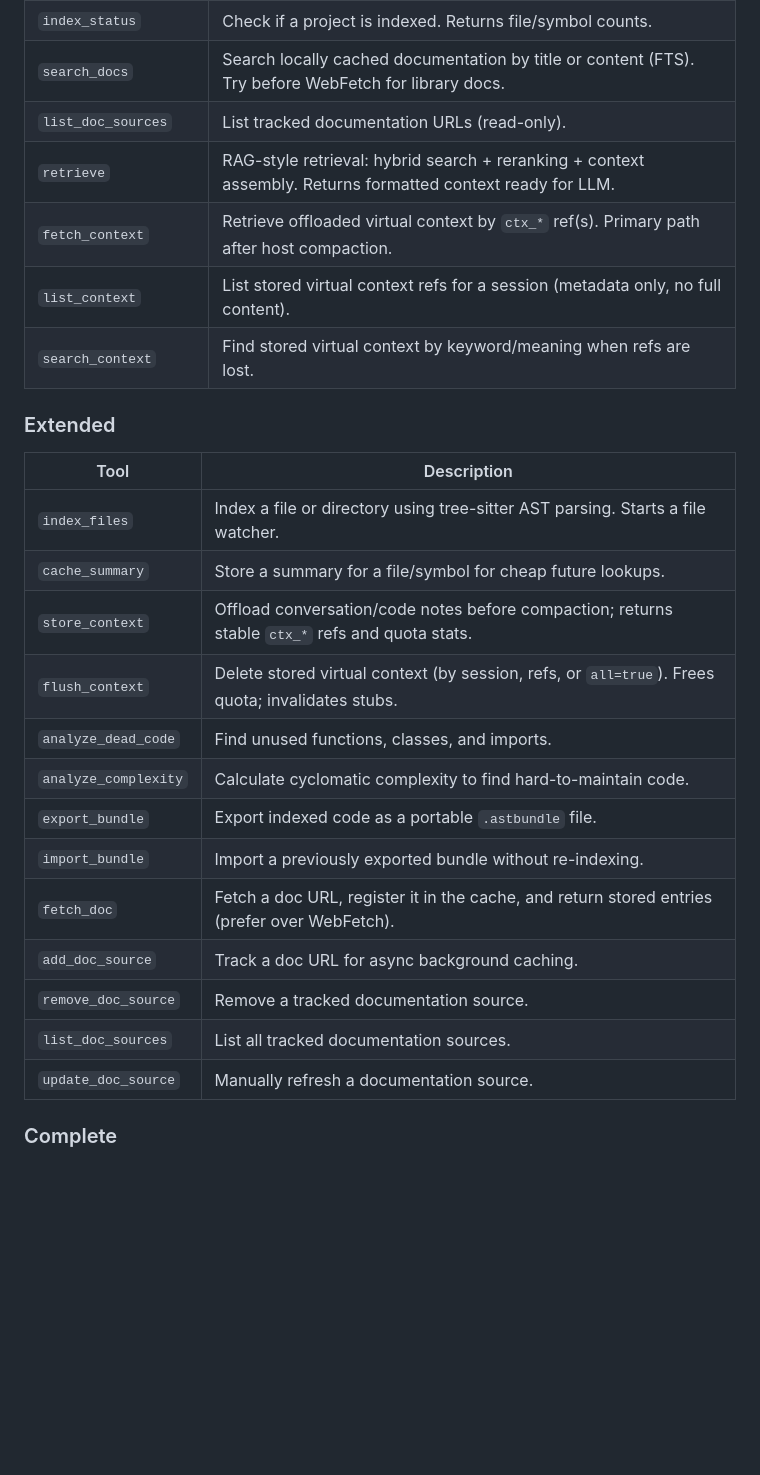
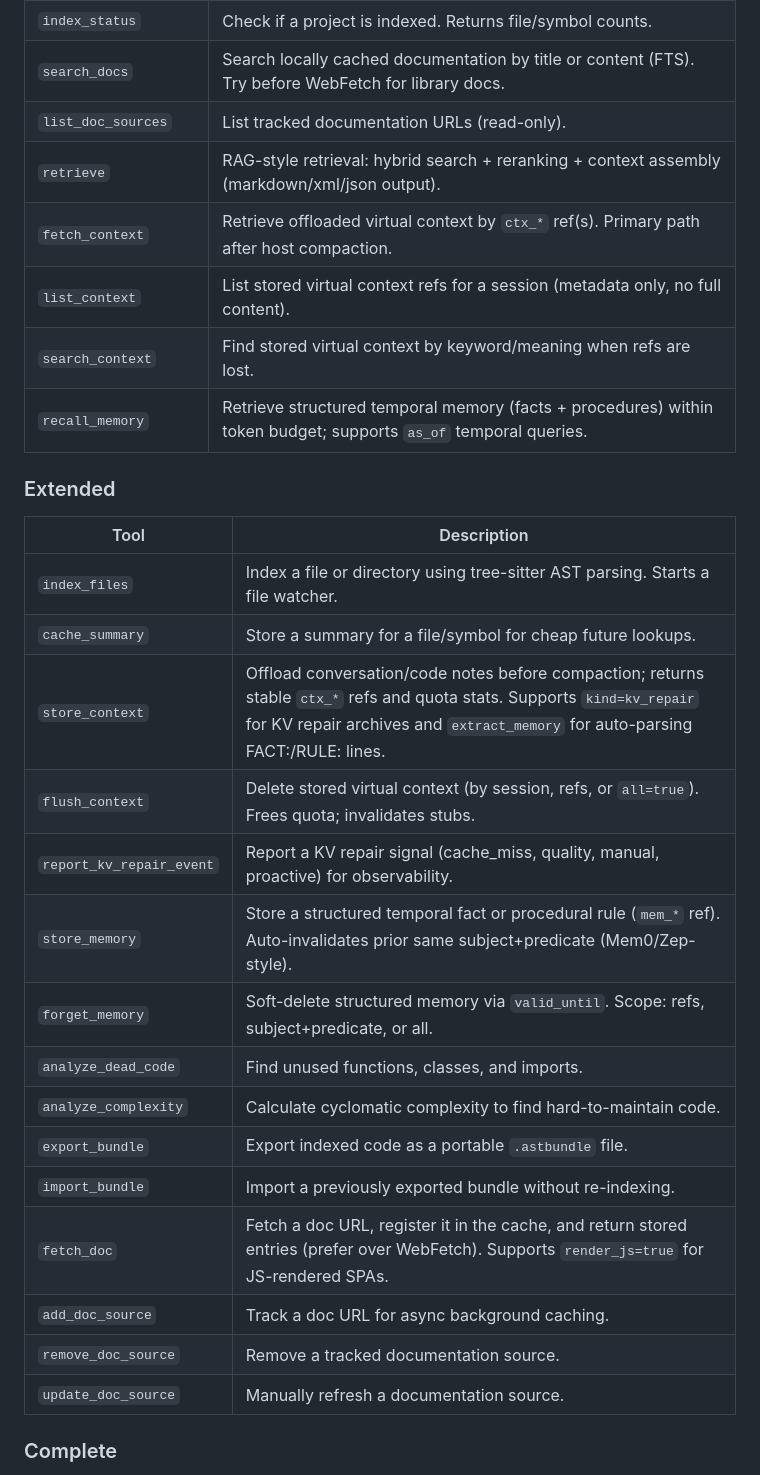
Before and after one commit to coma-toast/ast-context-cache, a Markdown page: README.md, the part around one of its changes. GitHub-like rendering; blank space fills up the shorter version.

```diff
--- a/README.md
+++ b/README.md
@@ -382,10 +382,11 @@ When filters are set, **BM25 (FTS) and fallback SQL** apply `kind`, `language` (
 | `index_status` | Check if a project is indexed. Returns file/symbol counts. |
 | `search_docs` | Search locally cached documentation by title or content (FTS). Try before WebFetch for library docs. |
 | `list_doc_sources` | List tracked documentation URLs (read-only). |
-| `retrieve` | RAG-style retrieval: hybrid search + reranking + context assembly. Returns formatted context ready for LLM. |
+| `retrieve` | RAG-style retrieval: hybrid search + reranking + context assembly (markdown/xml/json output). |
 | `fetch_context` | Retrieve offloaded virtual context by `ctx_*` ref(s). Primary path after host compaction. |
 | `list_context` | List stored virtual context refs for a session (metadata only, no full content). |
 | `search_context` | Find stored virtual context by keyword/meaning when refs are lost. |
+| `recall_memory` | Retrieve structured temporal memory (facts + procedures) within token budget; supports `as_of` temporal queries. |
 
 ### Extended
 
@@ -393,16 +394,18 @@ When filters are set, **BM25 (FTS) and fallback SQL** apply `kind`, `language` (
 |------|-------------|
 | `index_files` | Index a file or directory using tree-sitter AST parsing. Starts a file watcher. |
 | `cache_summary` | Store a summary for a file/symbol for cheap future lookups. |
-| `store_context` | Offload conversation/code notes before compaction; returns stable `ctx_*` refs and quota stats. |
+| `store_context` | Offload conversation/code notes before compaction; returns stable `ctx_*` refs and quota stats. Supports `kind=kv_repair` for KV repair archives and `extract_memory` for auto-parsing FACT:/RULE: lines. |
 | `flush_context` | Delete stored virtual context (by session, refs, or `all=true`). Frees quota; invalidates stubs. |
+| `report_kv_repair_event` | Report a KV repair signal (cache_miss, quality, manual, proactive) for observability. |
+| `store_memory` | Store a structured temporal fact or procedural rule (`mem_*` ref). Auto-invalidates prior same subject+predicate (Mem0/Zep-style). |
+| `forget_memory` | Soft-delete structured memory via `valid_until`. Scope: refs, subject+predicate, or all. |
 | `analyze_dead_code` | Find unused functions, classes, and imports. |
 | `analyze_complexity` | Calculate cyclomatic complexity to find hard-to-maintain code. |
 | `export_bundle` | Export indexed code as a portable `.astbundle` file. |
 | `import_bundle` | Import a previously exported bundle without re-indexing. |
-| `fetch_doc` | Fetch a doc URL, register it in the cache, and return stored entries (prefer over WebFetch). |
+| `fetch_doc` | Fetch a doc URL, register it in the cache, and return stored entries (prefer over WebFetch). Supports `render_js=true` for JS-rendered SPAs. |
 | `add_doc_source` | Track a doc URL for async background caching. |
 | `remove_doc_source` | Remove a tracked documentation source. |
-| `list_doc_sources` | List all tracked documentation sources. |
 | `update_doc_source` | Manually refresh a documentation source. |
 
 ### Complete
```
Also changed, not shown: other parts of README.md (+33 -32 lines).
